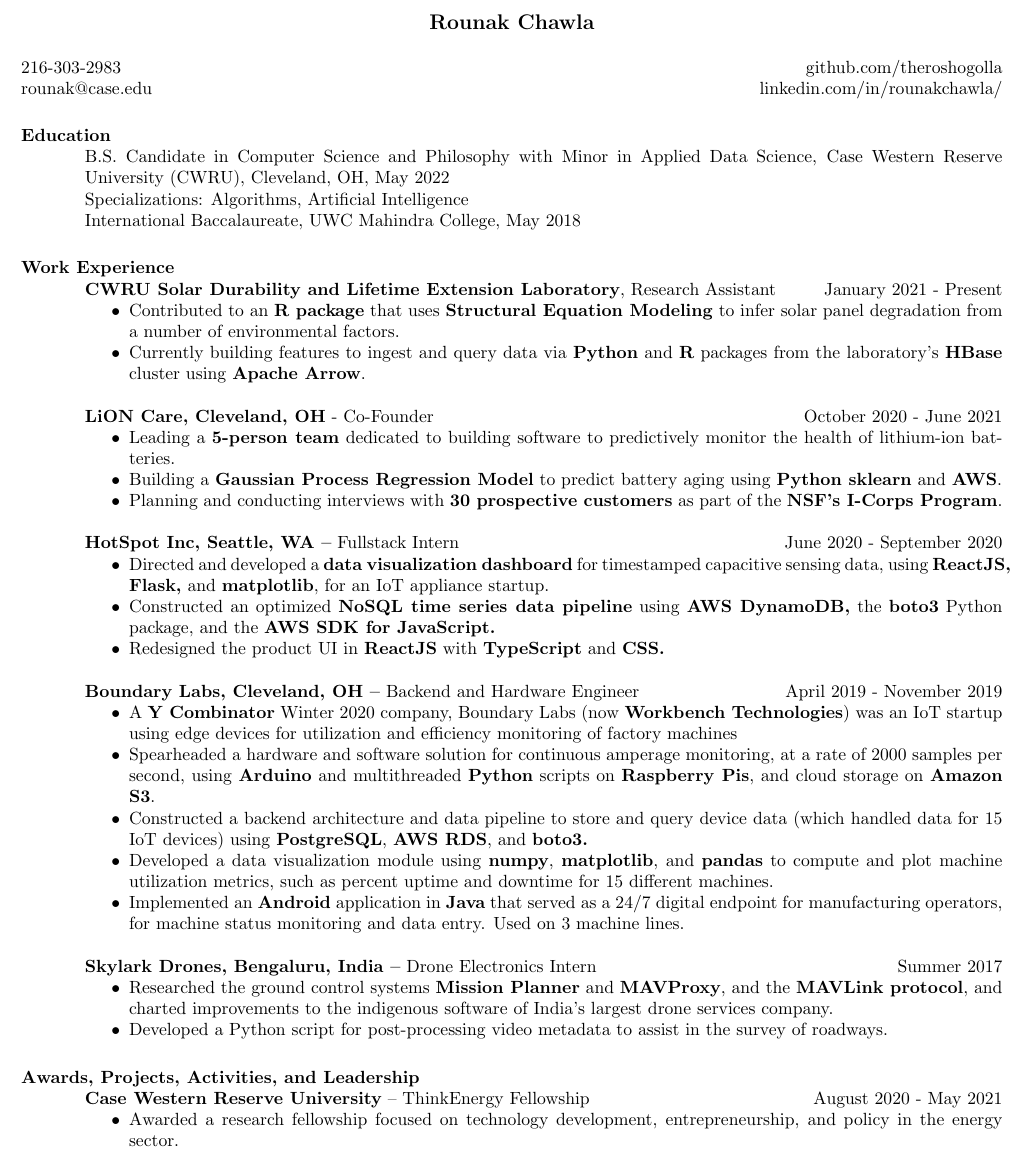
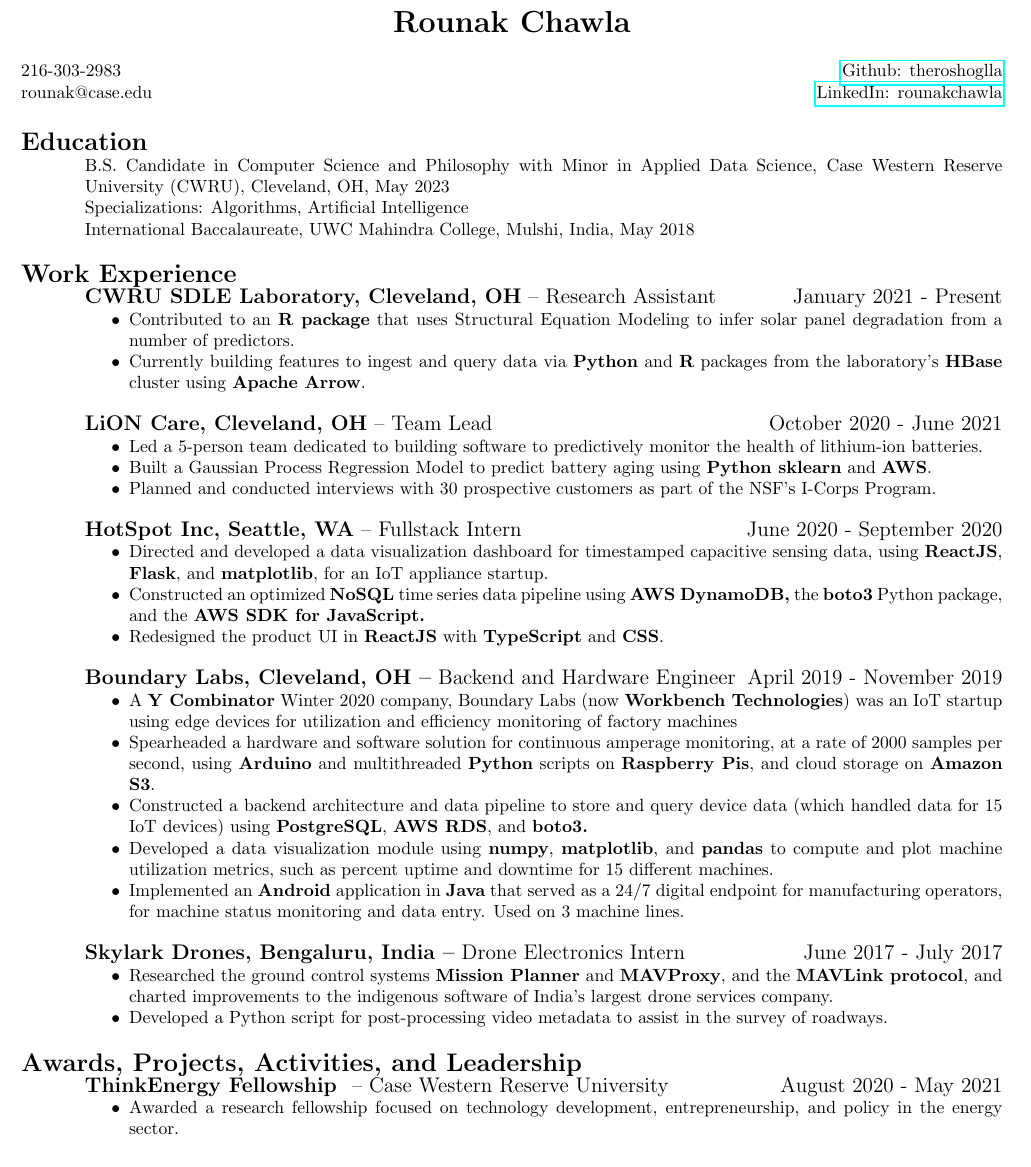
Before and after one commit to theroshogolla/master_resume, a LaTeX CV (rounak_resume.tex): part of the page, cut so that both start at the same text. Compiled offline with pdfLaTeX.

Commit message:
Updates post resume week

```diff
--- a/rounak_resume.tex
+++ b/rounak_resume.tex
@@ -9,40 +10,47 @@
 %\usepackage{helvetica} % uses helvetica postscript font (download helvetica.sty)
 %\usepackage{newcent}   % uses new century schoolbook postscript font
 
+
 \begin{document}
+	\renewcommand{\namefont}{\bfseries\LARGE}
+	\renewcommand{\sectionfont}{\bfseries\Large}
+
 
 \name{Rounak Chawla\\[12pt]} % the \\[12pt] adds a blank line after name
 
 \address{ 216-303-2983 \\  rounak@case.edu}
-\address{\hfill github.com/theroshogolla \\ \hfill linkedin.com/in/rounakchawla/}
+\address{\hfill \href{https://github.com/theroshogolla}{Github: theroshoglla} \\ \hfill \href{https://www.linkedin.com/in/rounakchawla}{LinkedIn: rounakchawla}}
 
 \begin{resume}
 
 \section{Education}
-B.S. Candidate in Computer Science and Philosophy with Minor in Applied Data Science, Case Western Reserve University (CWRU), Cleveland, OH, May 2022 \\
+B.S. Candidate in Computer Science and Philosophy with Minor in Applied Data Science, Case Western Reserve University (CWRU), Cleveland, OH, May 2023 \\
 Specializations: Algorithms, Artificial Intelligence \\
-International Baccalaureate, UWC Mahindra College, May 2018
+International Baccalaureate, UWC Mahindra College, Mulshi, India,  May 2018
 
 \section{Work Experience}
-{\bf CWRU Solar Durability and Lifetime Extension Laboratory}, Research Assistant \hfill January 2021 - Present
+
+{\large{\bf CWRU SDLE Laboratory, Cleveland, OH} – Research Assistant \hfill January 2021 - Present}
 \begin{itemize} \itemsep -2pt
-	\item Contributed to an \textbf{R package} that uses \textbf{Structural Equation Modeling} to infer solar panel degradation from a number of environmental factors.
+	\item Contributed to an \textbf{R package} that uses Structural Equation Modeling to infer solar panel degradation from a number of predictors.
 	\item Currently building features to ingest and query data via \textbf{Python} and \textbf{R} packages from the laboratory's \textbf{HBase} cluster using \textbf{Apache Arrow}.
 \end{itemize}
-{\bf LiON Care, Cleveland, OH} - Co-Founder \hfill October 2020 - June 2021
+
+{\large{\bf LiON Care, Cleveland, OH} – Team Lead \hfill October 2020 - June 2021}
 \begin{itemize} \itemsep -2pt
-	\item Leading a \textbf{5-person team} dedicated to building software to predictively monitor the health of lithium-ion batteries.
-	\item Building a \textbf{Gaussian Process Regression Model} to predict battery aging using \textbf{Python sklearn} and \textbf{AWS}.
-	\item Planning and conducting interviews with \textbf{30 prospective customers} as part of the \textbf{NSF's I-Corps Program}.
+	\item Led a 5-person team dedicated to building software to predictively monitor the health of lithium-ion batteries.
+	\item Built a Gaussian Process Regression Model to predict battery aging using \textbf{Python sklearn} and \textbf{AWS}.
+	\item Planned and conducted interviews with 30 prospective customers as part of the NSF's I-Corps Program.
+\end{itemize}
 
-\end{itemize}
- {\bf HotSpot Inc, Seattle, WA –} Fullstack Intern   \hfill June 2020 - September 2020
+ {\large{\bf HotSpot Inc, Seattle, WA} – Fullstack Intern   \hfill June 2020 - September 2020}
  \begin{itemize} \itemsep -2pt  % reduce space between items
- \item Directed and developed a \textbf{data visualization dashboard} for timestamped capacitive sensing data, using \mbox{\textbf{ReactJS,}} \textbf{Flask,} and \textbf{matplotlib}, for an IoT appliance startup.
- \item Constructed an optimized \textbf{NoSQL time series data pipeline} using \textbf{AWS DynamoDB,} the \textbf{boto3}  Python package, and the \textbf{AWS SDK for JavaScript.}
- \item Redesigned the product UI in \textbf{ReactJS} with \textbf{TypeScript} and \textbf{CSS.}
+ \item Directed and developed a data visualization dashboard for timestamped capacitive sensing data, using \textbf{ReactJS}, \textbf{Flask}, and \textbf{matplotlib}, for an IoT appliance startup.
+ \item Constructed an optimized \textbf{NoSQL} time series data pipeline using \textbf{AWS DynamoDB,} the \textbf{boto3} Python package, and the \textbf{AWS SDK for JavaScript.}
+ \item Redesigned the product UI in \textbf{ReactJS} with \textbf{TypeScript} and \textbf{CSS}.
  \end{itemize}
- {\bf Boundary Labs, Cleveland, OH –} Backend and Hardware Engineer   \hfill April  2019 - November 2019
+
+ {\large{\bf Boundary Labs, Cleveland, OH –} Backend and Hardware Engineer   \hfill April  2019 - November 2019 }
  \begin{itemize} \itemsep -2pt  % reduce space between items
  \item A \textbf{Y Combinator} Winter 2020 company, Boundary Labs (now \textbf{Workbench Technologies}) was an IoT startup using edge devices for utilization and efficiency monitoring of factory machines
  \item Spearheaded a hardware and software solution for continuous amperage monitoring, at a rate of 2000 samples per second, using \textbf{Arduino} and multithreaded \textbf{Python} scripts on \textbf{Raspberry Pis}, and cloud storage on \textbf{Amazon S3}.
@@ -51,15 +59,14 @@
  \item Implemented an \textbf{Android} application in \textbf{Java} that served as a 24/7 digital endpoint for manufacturing operators, for machine status monitoring and data entry. Used on 3 machine lines.
  \end{itemize}
 
- {\bf Skylark Drones, Bengaluru, India –} Drone Electronics Intern  \hfill  Summer 2017
+{\large{\bf Skylark Drones, Bengaluru, India –} Drone Electronics Intern  \hfill  June 2017 - July 2017}
 \begin{itemize} \itemsep -2pt %reduce space between items
-\item Researched  the ground control systems \textbf{Mission Planner} and \textbf{MAVProxy}, and the \textbf{MAVLink protocol}, and charted improvements to the indigenous software of India's largest drone services company.
-\item Developed a Python script for post-processing video metadata to assist in the survey of roadways.
+	\item Researched  the ground control systems \textbf{Mission Planner} and \textbf{MAVProxy}, and the \textbf{MAVLink protocol}, and charted improvements to the indigenous software of India's largest drone services company.
+	\item Developed a Python script for post-processing video metadata to assist in the survey of roadways.
 \end{itemize}
 
-
 \section{Awards, Projects, Activities, and Leadership}
-{\bf Case Western Reserve University} – ThinkEnergy Fellowship   \hfill    August 2020 - May 2021
+{\large{\bf  ThinkEnergy Fellowship } – Case Western Reserve University  \hfill    August 2020 - May 2021 }
 \begin{itemize} \itemsep -2pt
 	\item Awarded a research fellowship focused on technology development, entrepreneurship, and policy in the energy sector.
 \end{itemize}
@@ -69,7 +76,6 @@
  \end{itemize}
 
 
-% Tabulate Computer Skills; p{3in} defines paragraph 3 inches wide
 
 \end{resume}
 \end{document}
```
Also changed, not shown: rounak_resume.pdf, rounak_resume.tex (3 more changed lines).
